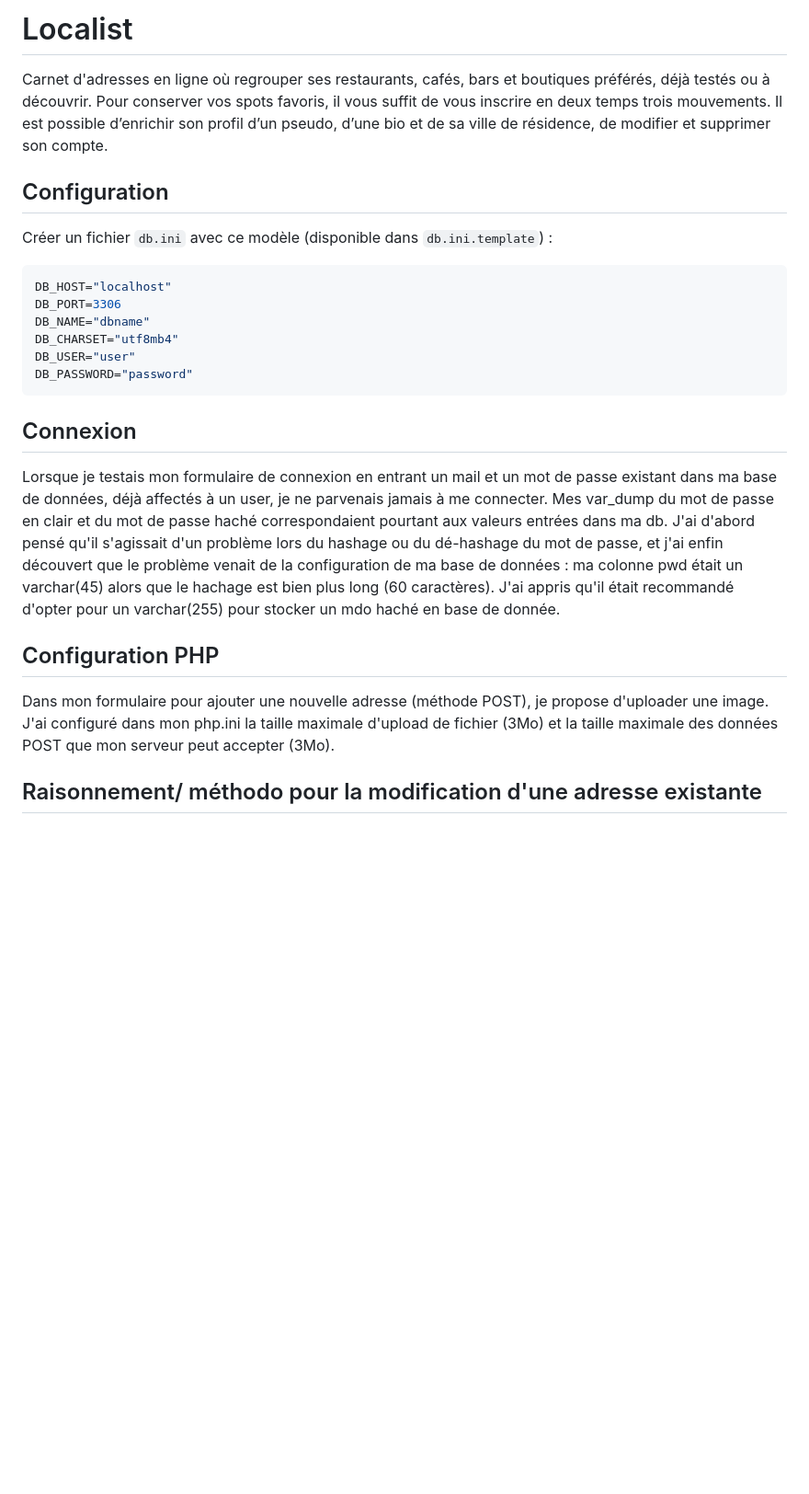
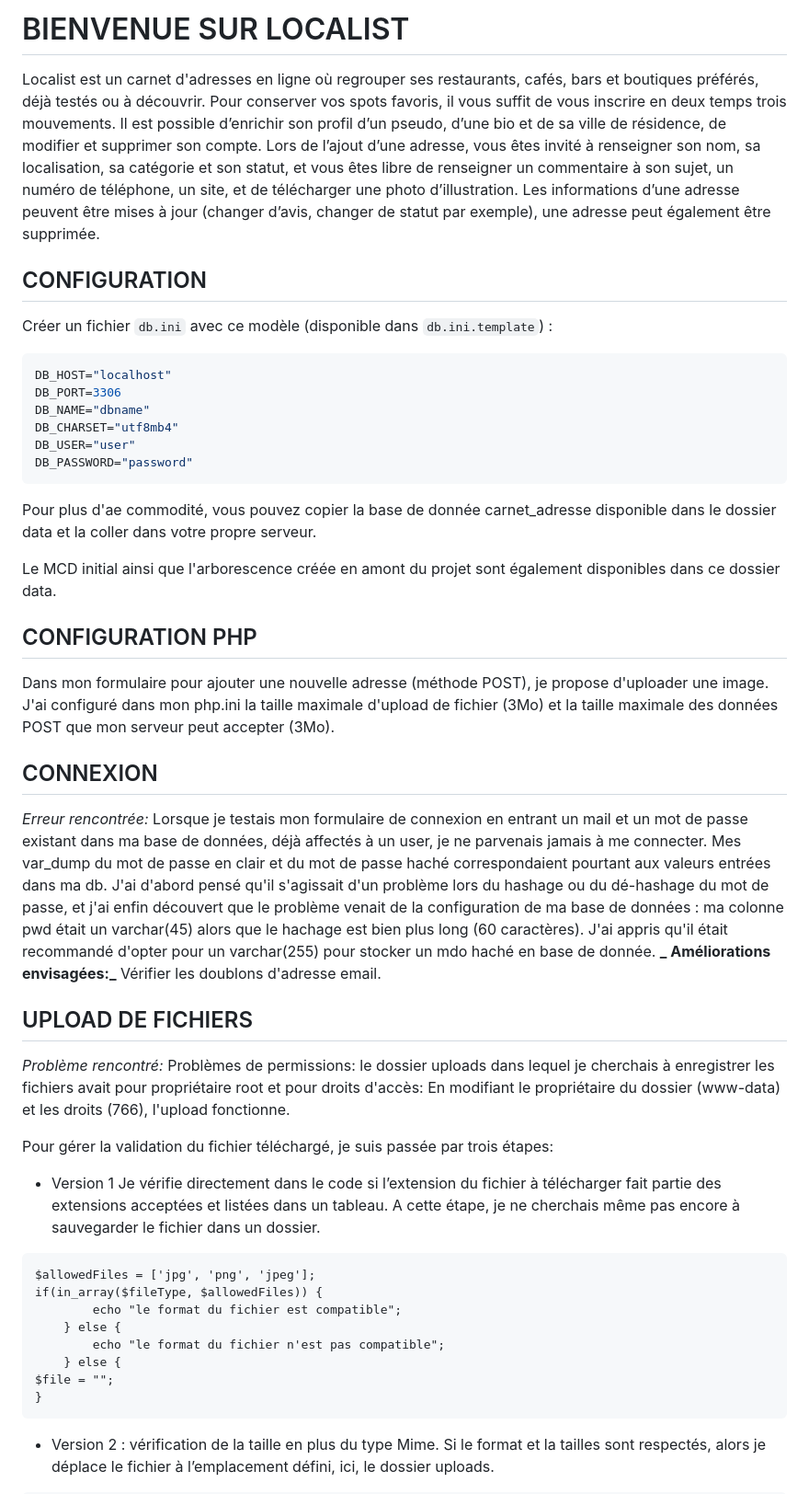
Before and after one commit to zoyasia/localist, a Markdown page: README.md, the part around one of its changes. Shown at 92% size. GitHub-like rendering; blank space fills up the shorter version.

````diff
--- a/README.md
+++ b/README.md
@@ -1,12 +1,12 @@
-# Localist
+# BIENVENUE SUR LOCALIST
 
-Carnet d'adresses en ligne où regrouper ses restaurants, cafés, bars et boutiques préférés, déjà testés ou à découvrir.
+Localist est un carnet d'adresses en ligne où regrouper ses restaurants, cafés, bars et boutiques préférés, déjà testés ou à découvrir.
 Pour conserver vos spots favoris, il vous suffit de vous inscrire en deux temps trois mouvements.
 Il est possible d’enrichir son profil d’un pseudo, d’une bio et de sa ville de résidence, de modifier et supprimer son compte.
+Lors de l’ajout d’une adresse, vous êtes invité à renseigner son nom, sa localisation, sa catégorie et son statut, et vous êtes libre de renseigner un commentaire à son sujet, un numéro de téléphone, un site, et de télécharger une photo d’illustration.
+Les informations d’une adresse peuvent être mises à jour (changer d’avis, changer de statut par exemple), une adresse peut également être supprimée.
 
-
-
-## Configuration
+## CONFIGURATION
 
 Créer un fichier `db.ini` avec ce modèle (disponible dans `db.ini.template`) :
 
@@ -19,11 +19,37 @@ DB_USER="user"
 DB_PASSWORD="password"
 ```
 
-## Connexion
-Lorsque je testais mon formulaire de connexion en entrant un mail et un mot de passe existant dans ma base de données, déjà affectés à un user, je ne parvenais jamais à me connecter. Mes var_dump du mot de passe en clair et du mot de passe haché correspondaient pourtant aux valeurs entrées dans ma db. J'ai d'abord pensé qu'il s'agissait d'un problème lors du hashage ou du dé-hashage du mot de passe, et j'ai enfin découvert que le problème venait de la configuration de ma base de données : ma colonne pwd était un varchar(45) alors que le hachage est bien plus long (60 caractères). J'ai appris qu'il était recommandé d'opter pour un varchar(255) pour stocker un mdo haché en base de donnée.
+Pour plus d'ae commodité, vous pouvez copier la base de donnée carnet_adresse disponible dans le dossier data et la coller dans votre propre serveur.
 
-## Configuration PHP
+Le MCD initial ainsi que l'arborescence créée en amont du projet sont également disponibles dans ce dossier data.
+
+## CONFIGURATION PHP
 Dans mon formulaire pour ajouter une nouvelle adresse (méthode POST), je propose d'uploader une image.
 J'ai configuré dans mon php.ini la taille maximale d'upload de fichier (3Mo) et la taille maximale des données POST que mon serveur peut accepter (3Mo).
 
-## Raisonnement/ méthodo pour la modification d'une adresse existante
+## CONNEXION
+_Erreur rencontrée:_ Lorsque je testais mon formulaire de connexion en entrant un mail et un mot de passe existant dans ma base de données, déjà affectés à un user, je ne parvenais jamais à me connecter. Mes var_dump du mot de passe en clair et du mot de passe haché correspondaient pourtant aux valeurs entrées dans ma db. J'ai d'abord pensé qu'il s'agissait d'un problème lors du hashage ou du dé-hashage du mot de passe, et j'ai enfin découvert que le problème venait de la configuration de ma base de données : ma colonne pwd était un varchar(45) alors que le hachage est bien plus long (60 caractères). J'ai appris qu'il était recommandé d'opter pour un varchar(255) pour stocker un mdo haché en base de donnée.
+**_ Améliorations envisagées:_**
+Vérifier les doublons d'adresse email.
+
+## UPLOAD DE FICHIERS
+_Problème rencontré:_ Problèmes de permissions: le dossier uploads dans lequel je cherchais à enregistrer les fichiers avait pour propriétaire root et pour droits d'accès:
+En modifiant le propriétaire du dossier (www-data) et les droits (766), l'upload fonctionne.
+
+Pour gérer la validation du fichier téléchargé, je suis passée par trois étapes:
+
+- Version 1
+Je vérifie directement dans le code si l’extension du fichier à télécharger fait partie des extensions acceptées et listées dans un tableau. A cette étape, je ne cherchais même pas encore à sauvegarder le fichier dans un dossier.
+```
+$allowedFiles = ['jpg', 'png', 'jpeg'];
+if(in_array($fileType, $allowedFiles)) {
+        echo "le format du fichier est compatible";
+    } else {
+        echo "le format du fichier n'est pas compatible";
+    } else {
+$file = "";
+}
+```
+- Version 2 :  vérification de la taille en plus du type Mime.
+Si le format et la tailles sont respectés, alors je déplace le fichier à l’emplacement défini, ici, le dossier uploads.
+
````
Also changed, not shown: other parts of README.md (+58 -18 lines).
